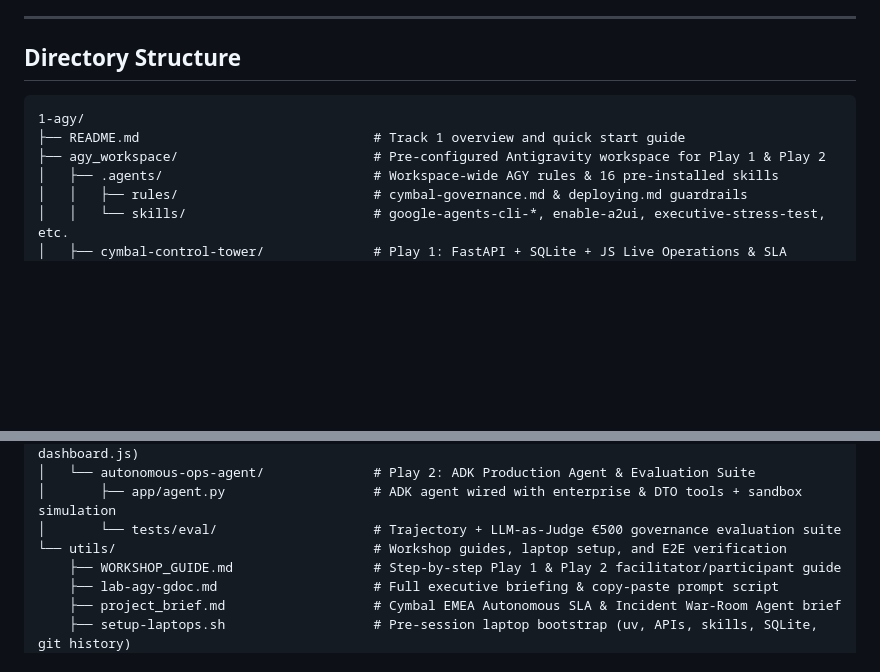
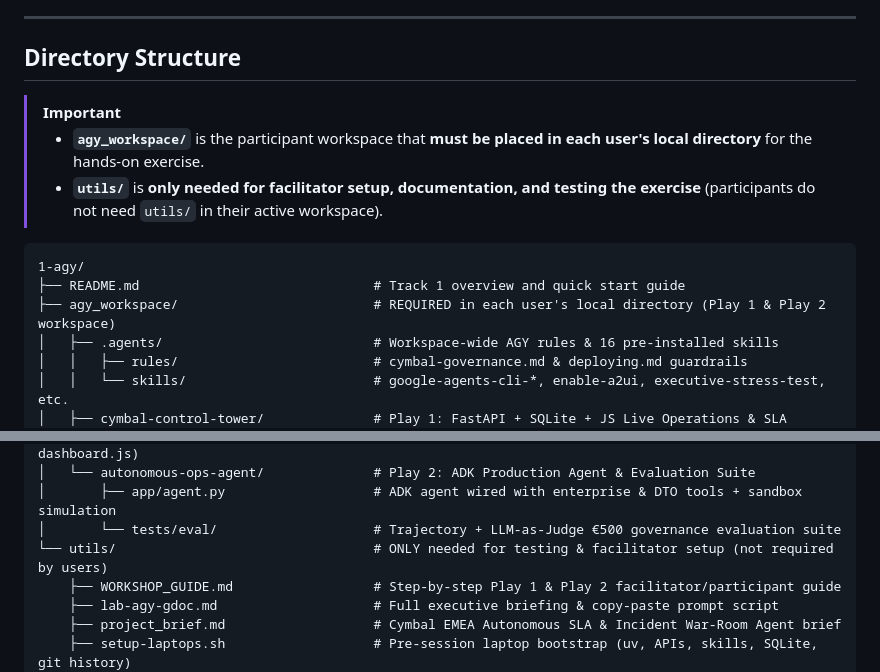
Before and after one commit to alvaro-ssl/agy-agent-lab, a Markdown page: README.md, 2 parts joined by grey strips. Drawn GitHub-style; blank space fills up the shorter version.

Commit message:
docs(1-agy): clarify agy_workspace is required in user local dir and utils is for testing only

````diff
--- a/README.md
+++ b/README.md
@@ -6,10 +6,14 @@ Welcome to **Track 1** of the CxO Leaders Exchange. This track focuses on execut
 
 ## Directory Structure
 
+> [!IMPORTANT]
+> - **`agy_workspace/`** is the participant workspace that **must be placed in each user's local directory** for the hands-on exercise.
+> - **`utils/`** is **only needed for facilitator setup, documentation, and testing the exercise** (participants do not need `utils/` in their active workspace).
+
 ```text
 1-agy/
 ├── README.md                              # Track 1 overview and quick start guide
-├── agy_workspace/                         # Pre-configured Antigravity workspace for Play 1 & Play 2
+├── agy_workspace/                         # REQUIRED in each user's local directory (Play 1 & Play 2 workspace)
 │   ├── .agents/                           # Workspace-wide AGY rules & 16 pre-installed skills
 │   │   ├── rules/                         # cymbal-governance.md & deploying.md guardrails
 │   │   └── skills/                        # google-agents-cli-*, enable-a2ui, executive-stress-test, etc.
@@ -22,7 +26,7 @@ Welcome to **Track 1** of the CxO Leaders Exchange. This track focuses on execut
 │   └── autonomous-ops-agent/              # Play 2: ADK Production Agent & Evaluation Suite
 │       ├── app/agent.py                   # ADK agent wired with enterprise & DTO tools + sandbox simulation
 │       └── tests/eval/                    # Trajectory + LLM-as-Judge €500 governance evaluation suite
-└── utils/                                 # Workshop guides, laptop setup, and E2E verification
+└── utils/                                 # ONLY needed for testing & facilitator setup (not required by users)
     ├── WORKSHOP_GUIDE.md                  # Step-by-step Play 1 & Play 2 facilitator/participant guide
     ├── lab-agy-gdoc.md                    # Full executive briefing & copy-paste prompt script
     ├── project_brief.md                   # Cymbal EMEA Autonomous SLA & Incident War-Room Agent brief
````
